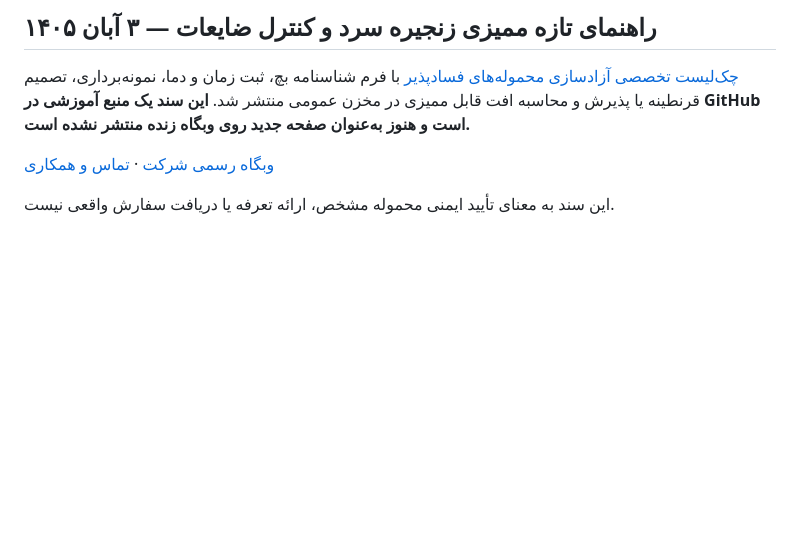
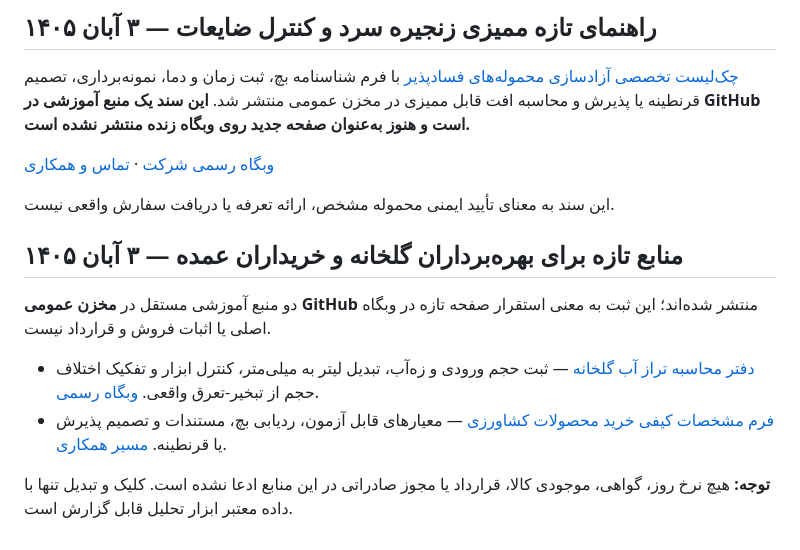
Before and after one commit to mojtabarozegar11-ship-it/zomorodmelal-codex, a Markdown page: README.md, the part around the change. Drawn GitHub-style; blank space fills up the shorter version.

Commit message:
Add navigable index and tracked official destinations for new free resources

```diff
--- a/README.md
+++ b/README.md
@@ -53,3 +53,12 @@ Syntax, unit/integration tests, Django checks, database migrations, static colle
 [وبگاه رسمی شرکت](https://zomorodmelal.ir/?utm_source=github&utm_medium=education&utm_campaign=cold_chain_20261025&utm_content=readme) · [تماس و همکاری](https://zomorodmelal.ir/contact/?utm_source=github&utm_medium=education&utm_campaign=cold_chain_20261025&utm_content=readme)
 
 این سند به معنای تأیید ایمنی محموله مشخص، ارائه تعرفه یا دریافت سفارش واقعی نیست.
+
+## منابع تازه برای بهره‌برداران گلخانه و خریداران عمده — ۳ آبان ۱۴۰۵
+
+دو منبع آموزشی مستقل در **مخزن عمومی GitHub** منتشر شده‌اند؛ این ثبت به معنی استقرار صفحه تازه در وبگاه اصلی یا اثبات فروش و قرارداد نیست.
+
+- [دفتر محاسبه تراز آب گلخانه](public-guides/fa-greenhouse-irrigation-water-balance-20261025.md) — ثبت حجم ورودی و زه‌آب، تبدیل لیتر به میلی‌متر، کنترل ابزار و تفکیک اختلاف حجم از تبخیر-تعرق واقعی. [وبگاه رسمی](https://zomorodmelal.ir/?utm_source=github&utm_medium=resource_directory&utm_campaign=greenhouse_water_balance_20261025).
+- [فرم مشخصات کیفی خرید محصولات کشاورزی](public-guides/fa-agricultural-buyer-quality-specification-20261025.md) — معیارهای قابل آزمون، ردیابی بچ، مستندات و تصمیم پذیرش یا قرنطینه. [مسیر همکاری](https://zomorodmelal.ir/contact/?utm_source=github&utm_medium=resource_directory&utm_campaign=buyer_quality_spec_20261025).
+
+**توجه:** هیچ نرخ روز، گواهی، موجودی کالا، قرارداد یا مجوز صادراتی در این منابع ادعا نشده است. کلیک و تبدیل تنها با داده معتبر ابزار تحلیل قابل گزارش است.
```
